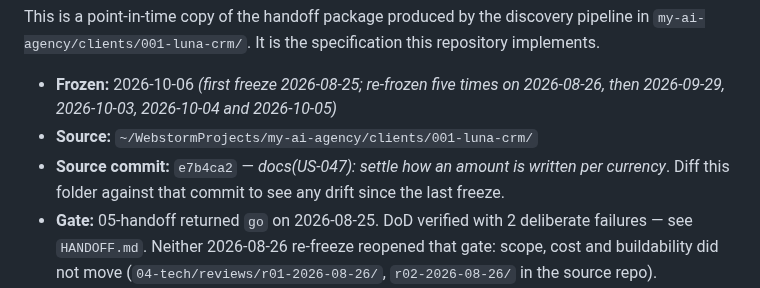
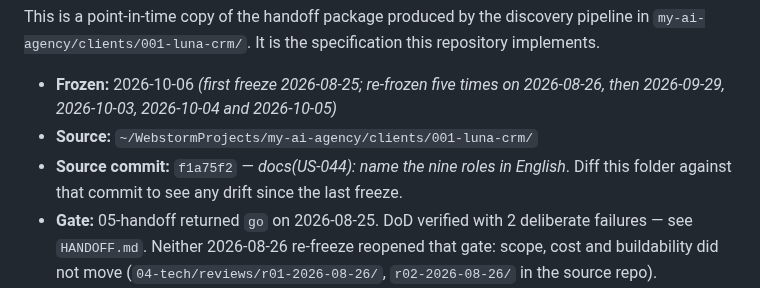
Before and after one commit to kozrkozr/luna-crm, a Markdown page: docs/product/README.md, the part around the change. Drawn GitHub-style.

Commit message:
docs(product): re-freeze after US-044 — the roles in English
Source commit is now f1a75f2.

Co-Authored-By: Claude Opus 5.5 <noreply@anthropic.com>

```diff
--- a/docs/product/README.md
+++ b/docs/product/README.md
@@ -7,7 +7,7 @@ This is a point-in-time copy of the handoff package produced by the discovery pi
 
 - **Frozen:** 2026-10-06 *(first freeze 2026-08-25; re-frozen five times on 2026-08-26, then 2026-09-29, 2026-10-03, 2026-10-04 and 2026-10-05)*
 - **Source:** `~/WebstormProjects/my-ai-agency/clients/001-luna-crm/`
-- **Source commit:** `e7b4ca2` — *docs(US-047): settle how an amount is written per currency*.
+- **Source commit:** `f1a75f2` — *docs(US-044): name the nine roles in English*.
   Diff this folder against that commit to see any drift since the last freeze.
 - **Gate:** 05-handoff returned `go` on 2026-08-25. DoD verified with 2 deliberate failures —
   see `HANDOFF.md`. Neither 2026-08-26 re-freeze reopened that gate: scope, cost and
```
Also changed, not shown: 1 other file.
